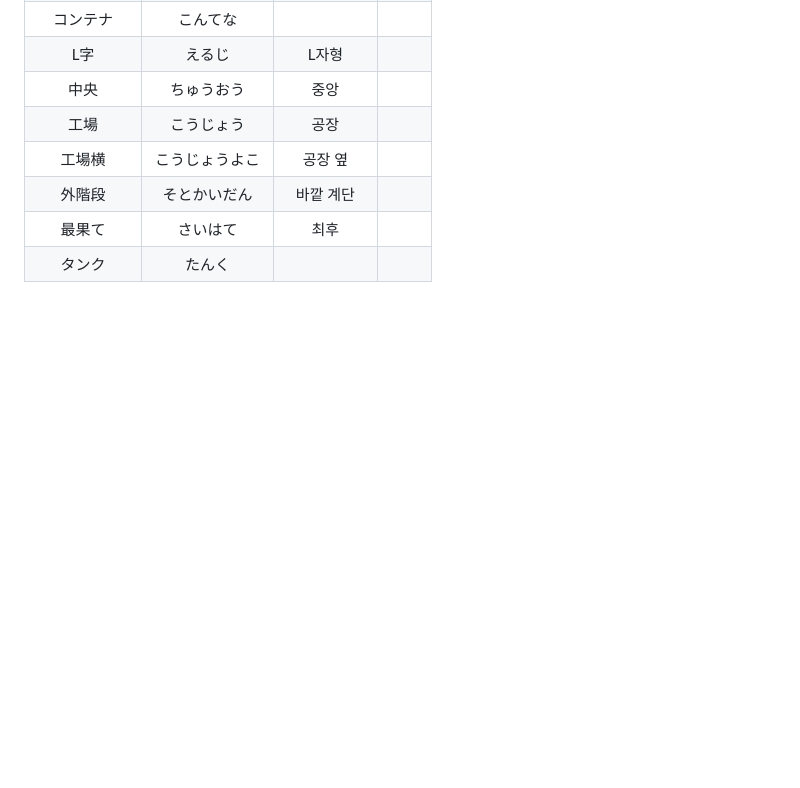
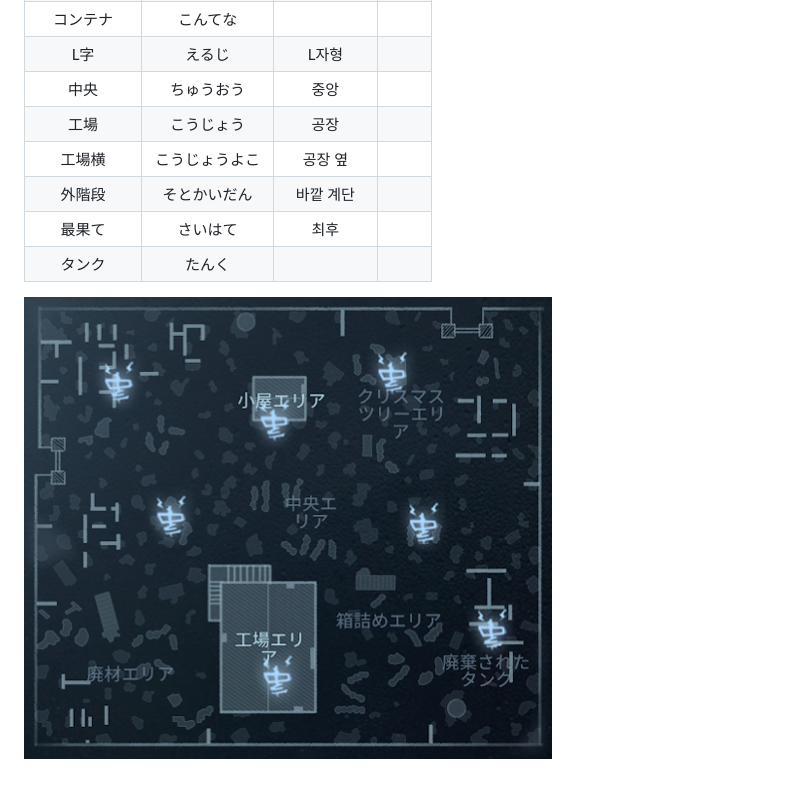
Before and after one commit to chapy-k/LangWiki, a Markdown page: leos_memory.md, the part around the change. Drawn GitHub-style; pictures changed too: map_images/leos_memory.png (added); blank space fills up the shorter version.

```diff
--- a/leos_memory.md
+++ b/leos_memory.md
@@ -14,3 +14,5 @@
 |外階段|そとかいだん|바깥 계단||
 |最果て|さいはて|최후||
 |タンク|たんく|||
+
+![レオの思い出](./map_images/leos_memory.png)
```
Also changed, not shown: ever_sleeping_town.md (+3 -0 lines), moonlit_river_park.md (+2 -0 lines), map_images/ever_sleeping_town.png (added), map_images/moonlit_river_park.png (added).
